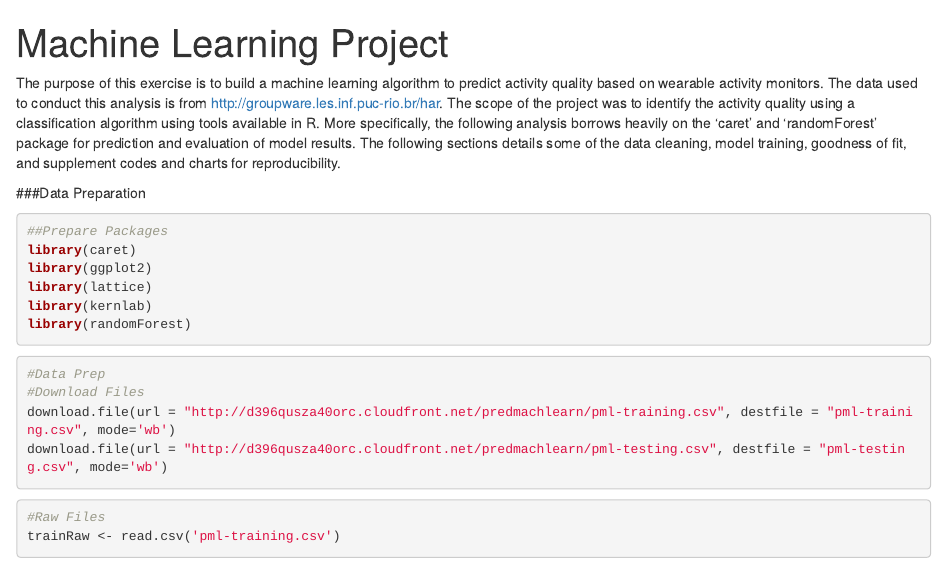
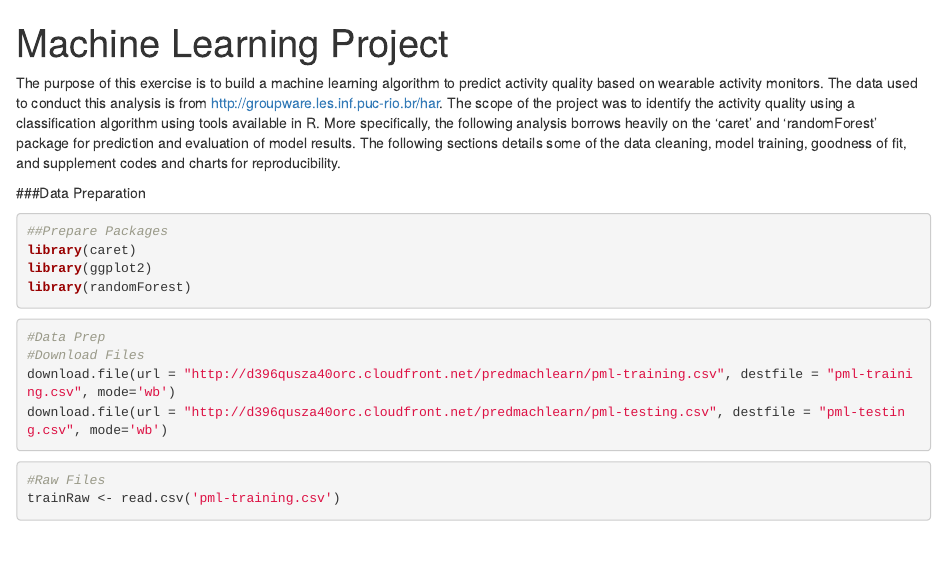
Before and after one commit to CodeRed77/MachineLearning, an R Markdown document (Project_PredictClasse.Rmd): the page in a window 1100 px wide, from its top. Rendered offline with R 4.5, knitr and Pandoc, with nearby package versions; some code elsewhere in the file could not run offline.

Commit message:
Update Project_PredictClasse.Rmd

````diff
--- a/Project_PredictClasse.Rmd
+++ b/Project_PredictClasse.Rmd
@@ -11,8 +11,6 @@ The purpose of this exercise is to build a machine learning algorithm to predict
 ##Prepare Packages
 library(caret)
 library(ggplot2)
-library(lattice)
-library(kernlab)
 library(randomForest)
 ```
 
````
